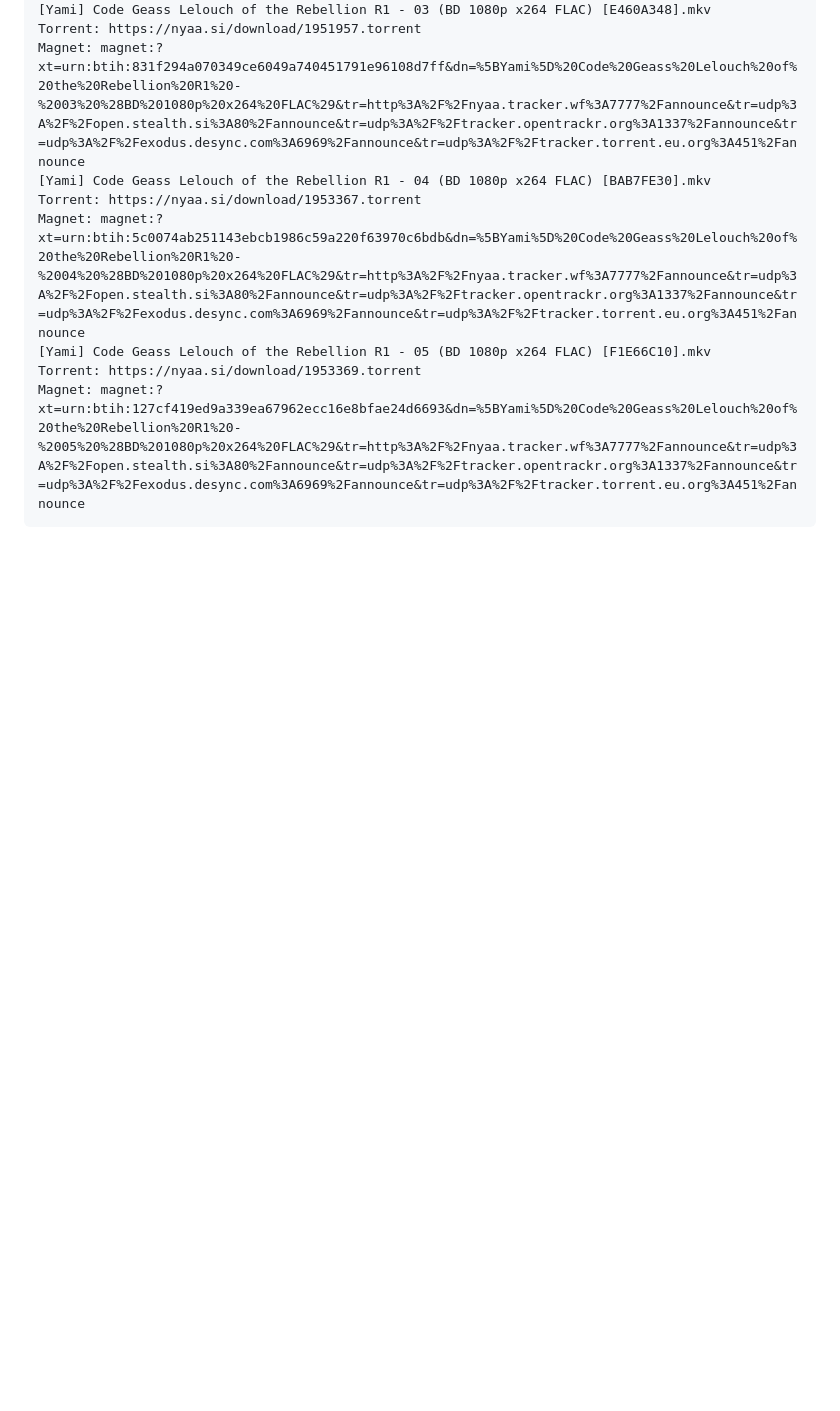
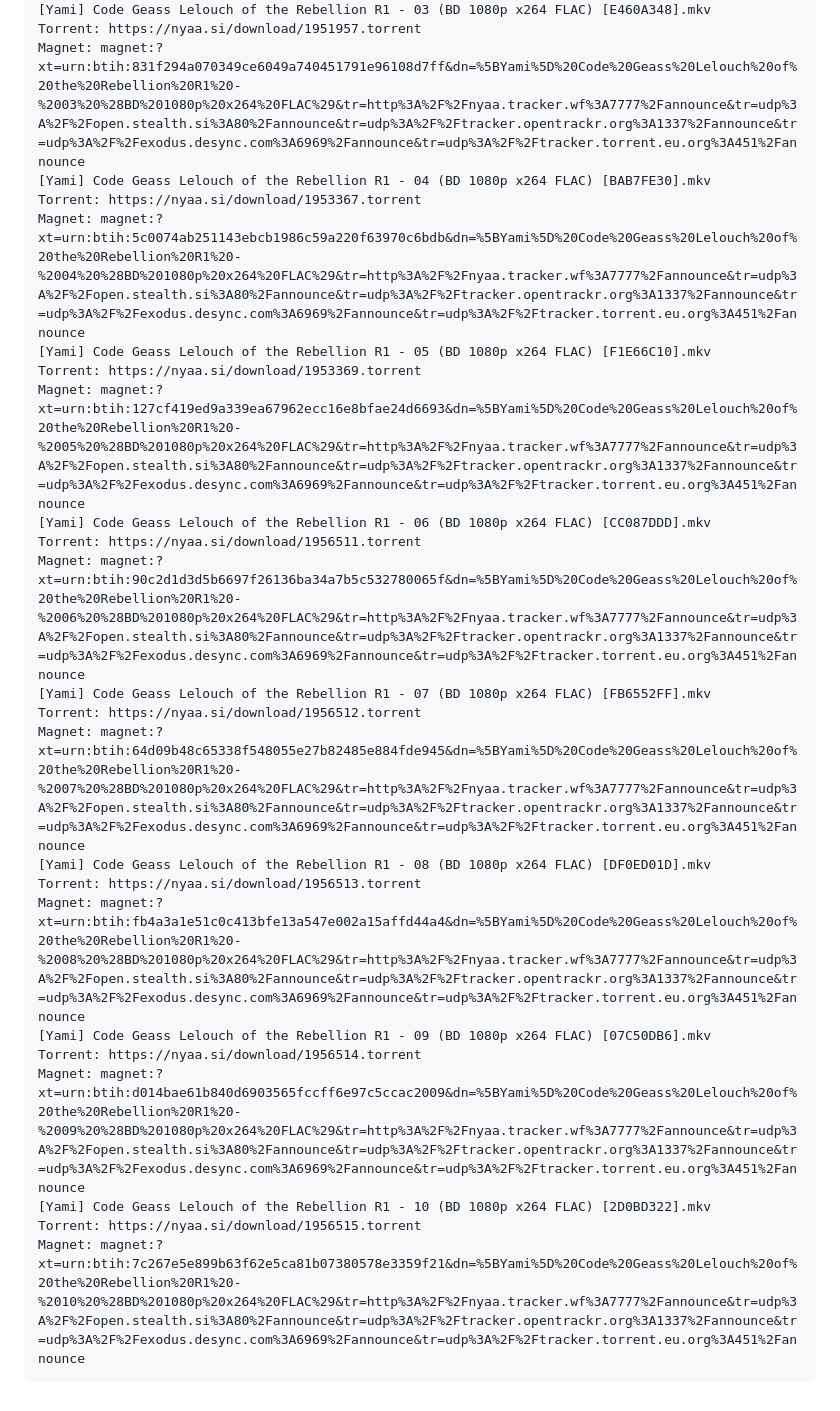
Before and after one commit to IncYami/yami-s.flask, a Markdown page: Animes/Code Geass Lelouch of the Rebellion R1.md, the part around the change printed below. Drawn GitHub-style; blank space fills up the shorter version.

````diff
--- a/Animes/Code Geass Lelouch of the Rebellion R1.md
+++ b/Animes/Code Geass Lelouch of the Rebellion R1.md
@@ -45,4 +46,19 @@ Magnet: magnet:?xt=urn:btih:5c0074ab251143ebcb1986c59a220f63970c6bdb&dn=%5BYami%
 [Yami] Code Geass Lelouch of the Rebellion R1 - 05 (BD 1080p x264 FLAC) [F1E66C10].mkv
 Torrent: https://nyaa.si/download/1953369.torrent
 Magnet: magnet:?xt=urn:btih:127cf419ed9a339ea67962ecc16e8bfae24d6693&dn=%5BYami%5D%20Code%20Geass%20Lelouch%20of%20the%20Rebellion%20R1%20-%2005%20%28BD%201080p%20x264%20FLAC%29&tr=http%3A%2F%2Fnyaa.tracker.wf%3A7777%2Fannounce&tr=udp%3A%2F%2Fopen.stealth.si%3A80%2Fannounce&tr=udp%3A%2F%2Ftracker.opentrackr.org%3A1337%2Fannounce&tr=udp%3A%2F%2Fexodus.desync.com%3A6969%2Fannounce&tr=udp%3A%2F%2Ftracker.torrent.eu.org%3A451%2Fannounce
+[Yami] Code Geass Lelouch of the Rebellion R1 - 06 (BD 1080p x264 FLAC) [CC087DDD].mkv
+Torrent: https://nyaa.si/download/1956511.torrent
+Magnet: magnet:?xt=urn:btih:90c2d1d3d5b6697f26136ba34a7b5c532780065f&dn=%5BYami%5D%20Code%20Geass%20Lelouch%20of%20the%20Rebellion%20R1%20-%2006%20%28BD%201080p%20x264%20FLAC%29&tr=http%3A%2F%2Fnyaa.tracker.wf%3A7777%2Fannounce&tr=udp%3A%2F%2Fopen.stealth.si%3A80%2Fannounce&tr=udp%3A%2F%2Ftracker.opentrackr.org%3A1337%2Fannounce&tr=udp%3A%2F%2Fexodus.desync.com%3A6969%2Fannounce&tr=udp%3A%2F%2Ftracker.torrent.eu.org%3A451%2Fannounce
+[Yami] Code Geass Lelouch of the Rebellion R1 - 07 (BD 1080p x264 FLAC) [FB6552FF].mkv
+Torrent: https://nyaa.si/download/1956512.torrent
+Magnet: magnet:?xt=urn:btih:64d09b48c65338f548055e27b82485e884fde945&dn=%5BYami%5D%20Code%20Geass%20Lelouch%20of%20the%20Rebellion%20R1%20-%2007%20%28BD%201080p%20x264%20FLAC%29&tr=http%3A%2F%2Fnyaa.tracker.wf%3A7777%2Fannounce&tr=udp%3A%2F%2Fopen.stealth.si%3A80%2Fannounce&tr=udp%3A%2F%2Ftracker.opentrackr.org%3A1337%2Fannounce&tr=udp%3A%2F%2Fexodus.desync.com%3A6969%2Fannounce&tr=udp%3A%2F%2Ftracker.torrent.eu.org%3A451%2Fannounce
+[Yami] Code Geass Lelouch of the Rebellion R1 - 08 (BD 1080p x264 FLAC) [DF0ED01D].mkv
+Torrent: https://nyaa.si/download/1956513.torrent
+Magnet: magnet:?xt=urn:btih:fb4a3a1e51c0c413bfe13a547e002a15affd44a4&dn=%5BYami%5D%20Code%20Geass%20Lelouch%20of%20the%20Rebellion%20R1%20-%2008%20%28BD%201080p%20x264%20FLAC%29&tr=http%3A%2F%2Fnyaa.tracker.wf%3A7777%2Fannounce&tr=udp%3A%2F%2Fopen.stealth.si%3A80%2Fannounce&tr=udp%3A%2F%2Ftracker.opentrackr.org%3A1337%2Fannounce&tr=udp%3A%2F%2Fexodus.desync.com%3A6969%2Fannounce&tr=udp%3A%2F%2Ftracker.torrent.eu.org%3A451%2Fannounce
+[Yami] Code Geass Lelouch of the Rebellion R1 - 09 (BD 1080p x264 FLAC) [07C50DB6].mkv
+Torrent: https://nyaa.si/download/1956514.torrent
+Magnet: magnet:?xt=urn:btih:d014bae61b840d6903565fccff6e97c5ccac2009&dn=%5BYami%5D%20Code%20Geass%20Lelouch%20of%20the%20Rebellion%20R1%20-%2009%20%28BD%201080p%20x264%20FLAC%29&tr=http%3A%2F%2Fnyaa.tracker.wf%3A7777%2Fannounce&tr=udp%3A%2F%2Fopen.stealth.si%3A80%2Fannounce&tr=udp%3A%2F%2Ftracker.opentrackr.org%3A1337%2Fannounce&tr=udp%3A%2F%2Fexodus.desync.com%3A6969%2Fannounce&tr=udp%3A%2F%2Ftracker.torrent.eu.org%3A451%2Fannounce
+[Yami] Code Geass Lelouch of the Rebellion R1 - 10 (BD 1080p x264 FLAC) [2D0BD322].mkv
+Torrent: https://nyaa.si/download/1956515.torrent
+Magnet: magnet:?xt=urn:btih:7c267e5e899b63f62e5ca81b07380578e3359f21&dn=%5BYami%5D%20Code%20Geass%20Lelouch%20of%20the%20Rebellion%20R1%20-%2010%20%28BD%201080p%20x264%20FLAC%29&tr=http%3A%2F%2Fnyaa.tracker.wf%3A7777%2Fannounce&tr=udp%3A%2F%2Fopen.stealth.si%3A80%2Fannounce&tr=udp%3A%2F%2Ftracker.opentrackr.org%3A1337%2Fannounce&tr=udp%3A%2F%2Fexodus.desync.com%3A6969%2Fannounce&tr=udp%3A%2F%2Ftracker.torrent.eu.org%3A451%2Fannounce
 ```
````
Also changed, not shown: other parts of Animes/Code Geass Lelouch of the Rebellion R1.md (+1 -0 lines).
